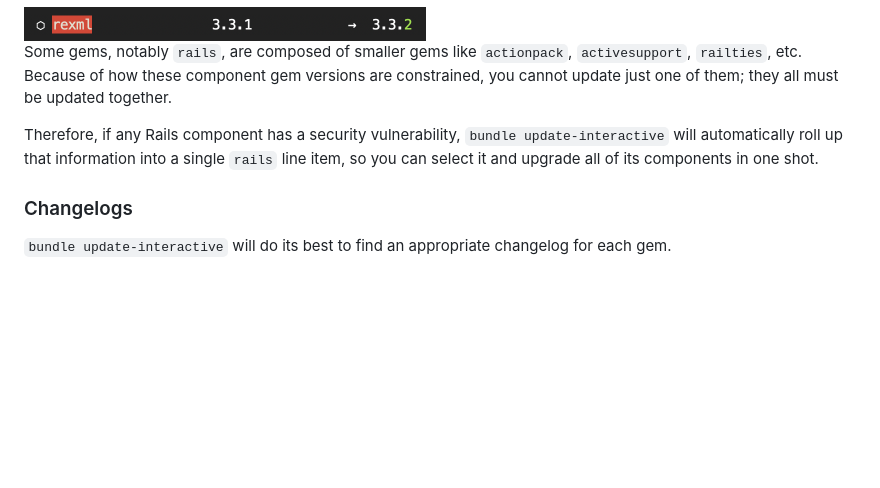
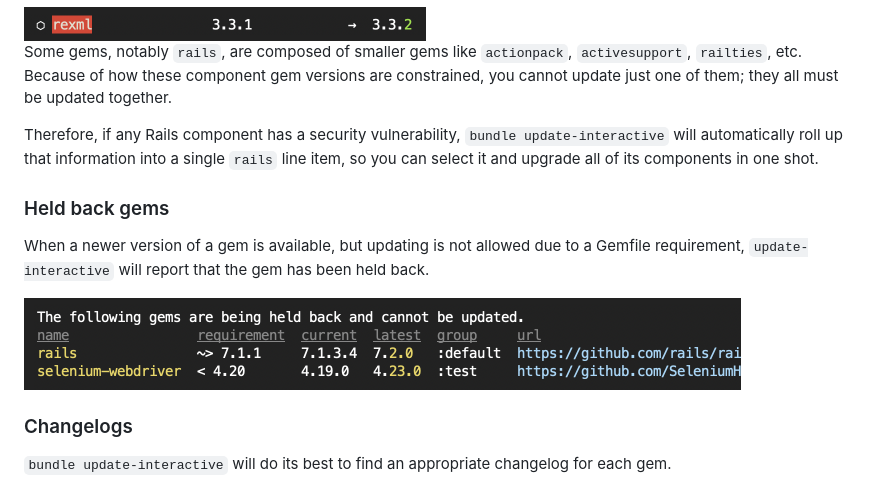
Before and after one commit to mattbrictson/bundle_update_interactive, a Markdown page: README.md, the part around the change. Rendered like a GitHub page; pictures changed too: images/held-back.png (added); blank space fills up the shorter version.

```diff
--- a/README.md
+++ b/README.md
@@ -62,6 +62,12 @@ Gems sourced from Git repositories are highlighted in cyan, regardless of the se
 Some gems, notably `rails`, are composed of smaller gems like `actionpack`, `activesupport`, `railties`, etc. Because of how these component gem versions are constrained, you cannot update just one of them; they all must be updated together.
 
 Therefore, if any Rails component has a security vulnerability, `bundle update-interactive` will automatically roll up that information into a single `rails` line item, so you can select it and upgrade all of its components in one shot.
+
+### Held back gems
+
+When a newer version of a gem is available, but updating is not allowed due to a Gemfile requirement, `update-interactive` will report that the gem has been held back.
+
+<img src="images/held-back.png" alt="Screenshot of rails and selenium-webdriver gems held back due to Gemfile requirements" width="717" />
 
 ### Changelogs
 
```
Also changed, not shown: 13 other files.
